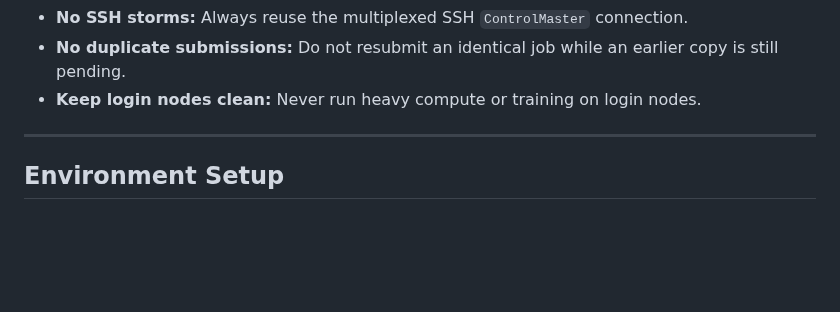
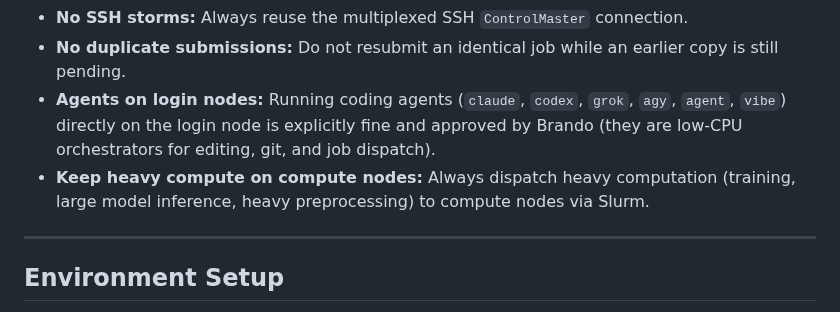
Before and after one commit to brando90/agents-config, a Markdown page: machine/sherlock.md, the part around the change. Drawn GitHub-style; blank space fills up the shorter version.

```diff
--- a/machine/sherlock.md
+++ b/machine/sherlock.md
@@ -67,7 +67,8 @@ bash scripts/sherlock_dispatch.sh list
 - **No tight polling loops:** Never run tight loops or `watch` querying `squeue`/`sacct` (wait $\ge 60\text{s}$ between status checks).
 - **No SSH storms:** Always reuse the multiplexed SSH `ControlMaster` connection.
 - **No duplicate submissions:** Do not resubmit an identical job while an earlier copy is still pending.
-- **Keep login nodes clean:** Never run heavy compute or training on login nodes.
+- **Agents on login nodes:** Running coding agents (`claude`, `codex`, `grok`, `agy`, `agent`, `vibe`) directly on the login node is explicitly fine and approved by Brando (they are low-CPU orchestrators for editing, git, and job dispatch).
+- **Keep heavy compute on compute nodes:** Always dispatch heavy computation (training, large model inference, heavy preprocessing) to compute nodes via Slurm.
 
 ---
 
```
Also changed, not shown: machine/sherlock-agent-access.md (+3 -2 lines).
